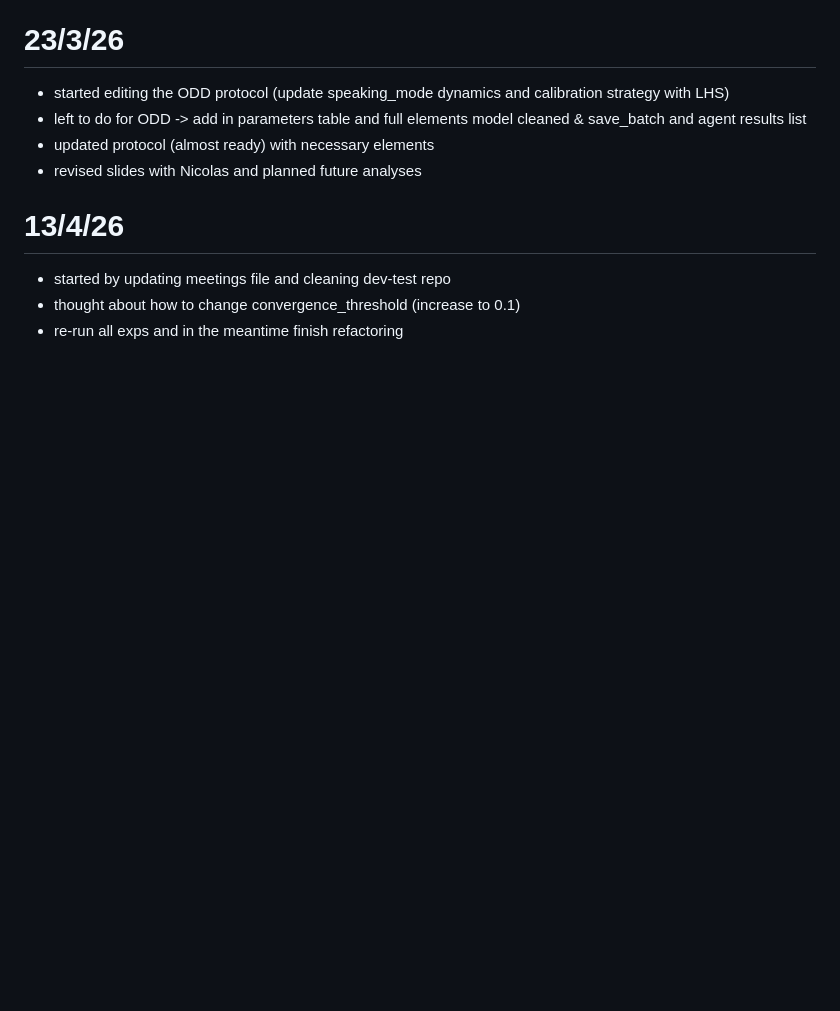
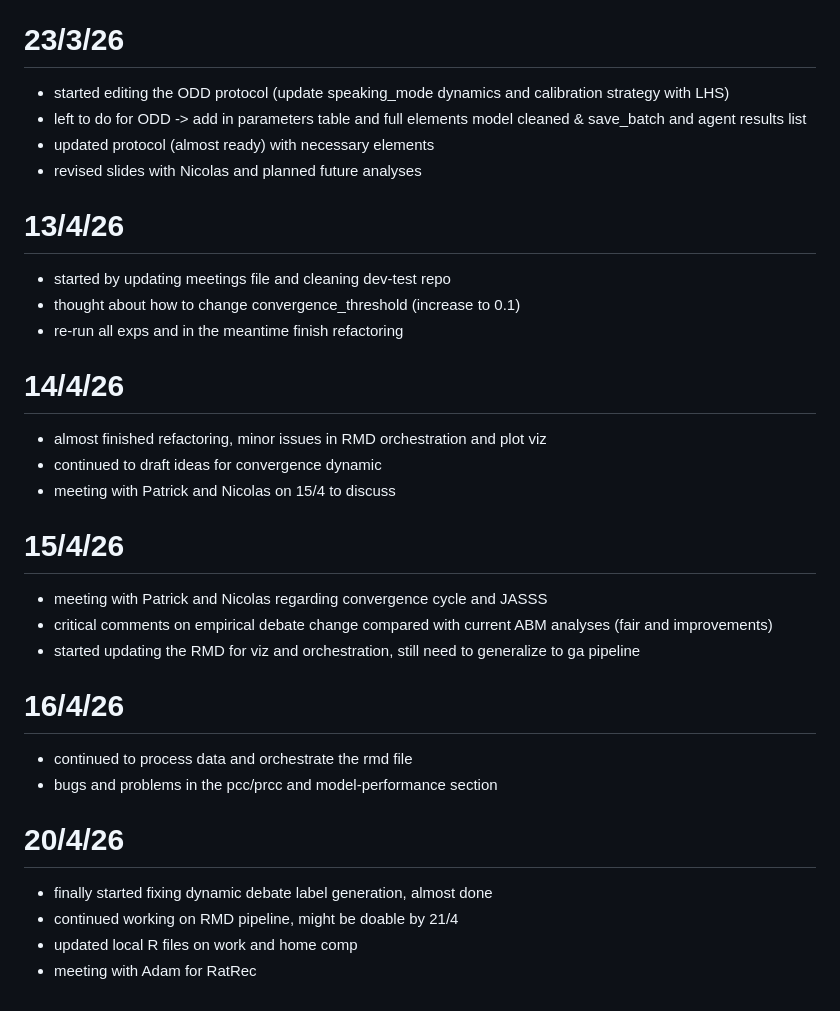
Before and after one commit to NomNom-tk/AGROPT-MODEL, a Markdown page: daily-activ/planning-and-daily.md, the part around the change. GitHub-like rendering; blank space fills up the shorter version.

```diff
--- a/daily-activ/planning-and-daily.md
+++ b/daily-activ/planning-and-daily.md
@@ -198,3 +198,23 @@ structure (in gama there is no compartmentalization of global variables, loads i
 - started by updating meetings file and cleaning dev-test repo
 - thought about how to change convergence_threshold (increase to 0.1)
 - re-run all exps and in the meantime finish refactoring
+
+# 14/4/26
+- almost finished refactoring, minor issues in RMD orchestration and plot viz
+- continued to draft ideas for convergence dynamic
+- meeting with Patrick and Nicolas on 15/4 to discuss
+
+# 15/4/26
+- meeting with Patrick and Nicolas regarding convergence cycle and JASSS
+- critical comments on empirical debate change compared with current ABM analyses (fair and improvements)
+- started updating the RMD for viz and orchestration, still need to generalize to ga pipeline
+
+# 16/4/26
+- continued to process data and orchestrate the rmd file
+- bugs and problems in the pcc/prcc and model-performance section
+
+# 20/4/26
+- finally started fixing dynamic debate label generation, almost done
+- continued working on RMD pipeline, might be doable by 21/4
+- updated local R files on work and home comp
+- meeting with Adam for RatRec
```
Also changed, not shown: daily-activ/READ-MEETINGS.md (+22 -0 lines).
